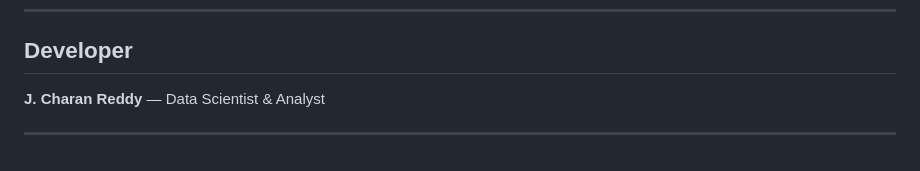
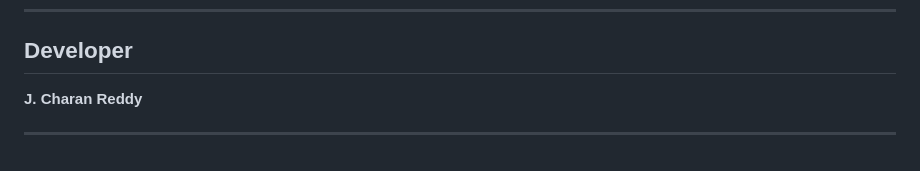
Before and after one commit to okmijnuhb-maker/ipl-analytics-command-center, a Markdown page: README.md, the part around the change. Drawn GitHub-style.

```diff
--- a/README.md
+++ b/README.md
@@ -117,6 +117,6 @@ Full query outputs are in `IPL_SQL_Query_Results.docx`
 
 ## Developer
 
-**J. Charan Reddy** — Data Scientist & Analyst
+**J. Charan Reddy**
 
 ---
```
